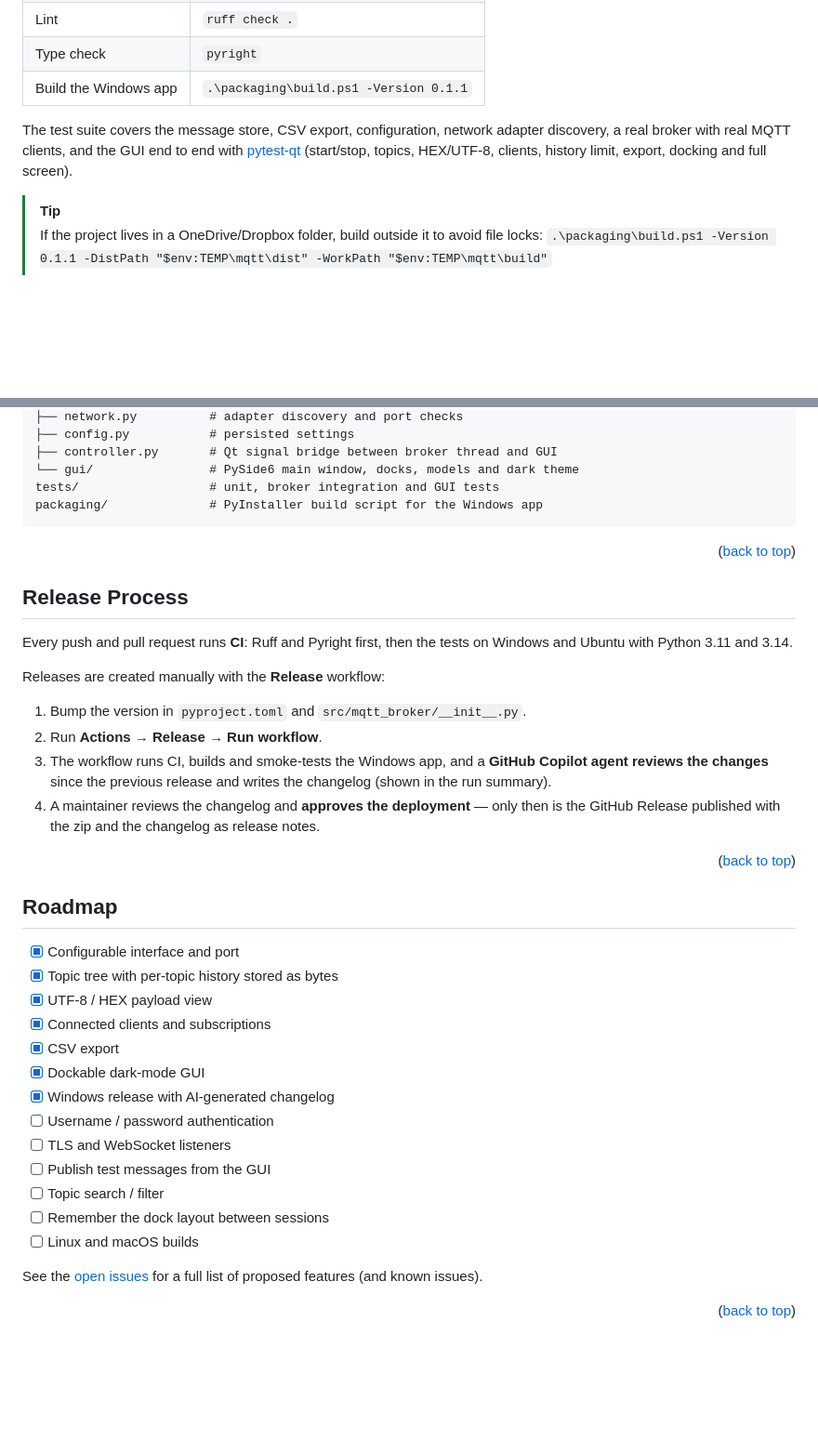
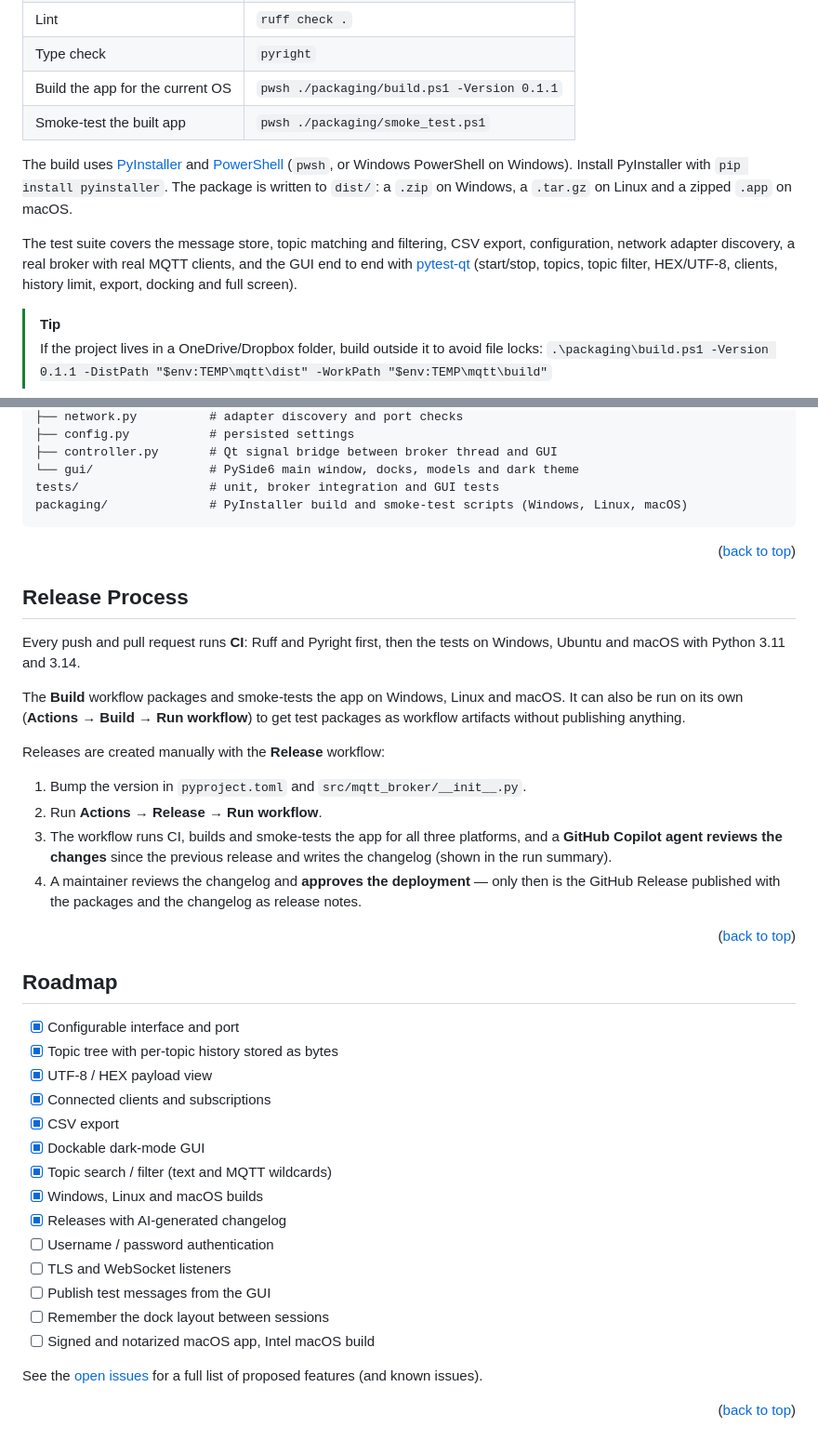
Before and after one commit to danieltak/MQTT-Broker, a Markdown page: README.md, 2 parts joined by grey strips. Shown at 93% size. Rendered like a GitHub page; blank space fills up the shorter version.

````diff
--- a/README.md
+++ b/README.md
@@ -270,11 +303,17 @@ pip install -e .
 | Run all tests | `pytest` |
 | Lint | `ruff check .` |
 | Type check | `pyright` |
-| Build the Windows app | `.\packaging\build.ps1 -Version 0.1.1` |
+| Build the app for the current OS | `pwsh ./packaging/build.ps1 -Version 0.1.1` |
+| Smoke-test the built app | `pwsh ./packaging/smoke_test.ps1` |
 
-The test suite covers the message store, CSV export, configuration, network adapter discovery, a real broker with
-real MQTT clients, and the GUI end to end with [pytest-qt](https://pytest-qt.readthedocs.io/) (start/stop, topics,
-HEX/UTF‑8, clients, history limit, export, docking and full screen).
+The build uses [PyInstaller](https://pyinstaller.org/) and [PowerShell](https://learn.microsoft.com/powershell/scripting/install/installing-powershell)
+(`pwsh`, or Windows PowerShell on Windows). Install PyInstaller with `pip install pyinstaller`. The package is written
+to `dist/`: a `.zip` on Windows, a `.tar.gz` on Linux and a zipped `.app` on macOS.
+
+The test suite covers the message store, topic matching and filtering, CSV export, configuration, network adapter
+discovery, a real broker with real MQTT clients, and the GUI end to end with
+[pytest-qt](https://pytest-qt.readthedocs.io/) (start/stop, topics, topic filter, HEX/UTF‑8, clients, history limit,
+export, docking and full screen).
 
 > [!TIP]
 > If the project lives in a OneDrive/Dropbox folder, build outside it to avoid file locks:
@@ -293,7 +332,7 @@ src/mqtt_broker/
 ├── controller.py       # Qt signal bridge between broker thread and GUI
 └── gui/                # PySide6 main window, docks, models and dark theme
 tests/                  # unit, broker integration and GUI tests
-packaging/              # PyInstaller build script for the Windows app
+packaging/              # PyInstaller build and smoke-test scripts (Windows, Linux, macOS)
 ```
 
 <p align="right">(<a href="#readme-top">back to top</a>)</p>
@@ -303,17 +342,20 @@ packaging/              # PyInstaller build script for the Windows app
 <!-- RELEASE PROCESS -->
 ## Release Process
 
-Every push and pull request runs **CI**: Ruff and Pyright first, then the tests on Windows and Ubuntu with
+Every push and pull request runs **CI**: Ruff and Pyright first, then the tests on Windows, Ubuntu and macOS with
 Python 3.11 and 3.14.
+
+The **Build** workflow packages and smoke-tests the app on Windows, Linux and macOS. It can also be run on its own
+(**Actions → Build → Run workflow**) to get test packages as workflow artifacts without publishing anything.
 
 Releases are created manually with the **Release** workflow:
 
 1. Bump the version in `pyproject.toml` and `src/mqtt_broker/__init__.py`.
 2. Run **Actions → Release → Run workflow**.
-3. The workflow runs CI, builds and smoke-tests the Windows app, and a **GitHub Copilot agent reviews the changes**
-   since the previous release and writes the changelog (shown in the run summary).
+3. The workflow runs CI, builds and smoke-tests the app for all three platforms, and a **GitHub Copilot agent reviews
+   the changes** since the previous release and writes the changelog (shown in the run summary).
 4. A maintainer reviews the changelog and **approves the deployment** — only then is the GitHub Release published with
-   the zip and the changelog as release notes.
+   the packages and the changelog as release notes.
 
 <p align="right">(<a href="#readme-top">back to top</a>)</p>
 
@@ -328,13 +370,14 @@ Releases are created manually with the **Release** workflow:
 - [x] Connected clients and subscriptions
 - [x] CSV export
 - [x] Dockable dark-mode GUI
-- [x] Windows release with AI-generated changelog
+- [x] Topic search / filter (text and MQTT wildcards)
+- [x] Windows, Linux and macOS builds
+- [x] Releases with AI-generated changelog
 - [ ] Username / password authentication
 - [ ] TLS and WebSocket listeners
 - [ ] Publish test messages from the GUI
-- [ ] Topic search / filter
 - [ ] Remember the dock layout between sessions
-- [ ] Linux and macOS builds
+- [ ] Signed and notarized macOS app, Intel macOS build
 
 See the [open issues][issues-url] for a full list of proposed features (and known issues).
 
````
Also changed, not shown: other parts of README.md (+46 -13 lines), images/screenshot-docking.png, images/screenshot-hex.png, images/screenshot-overview.png, 12 other files.
